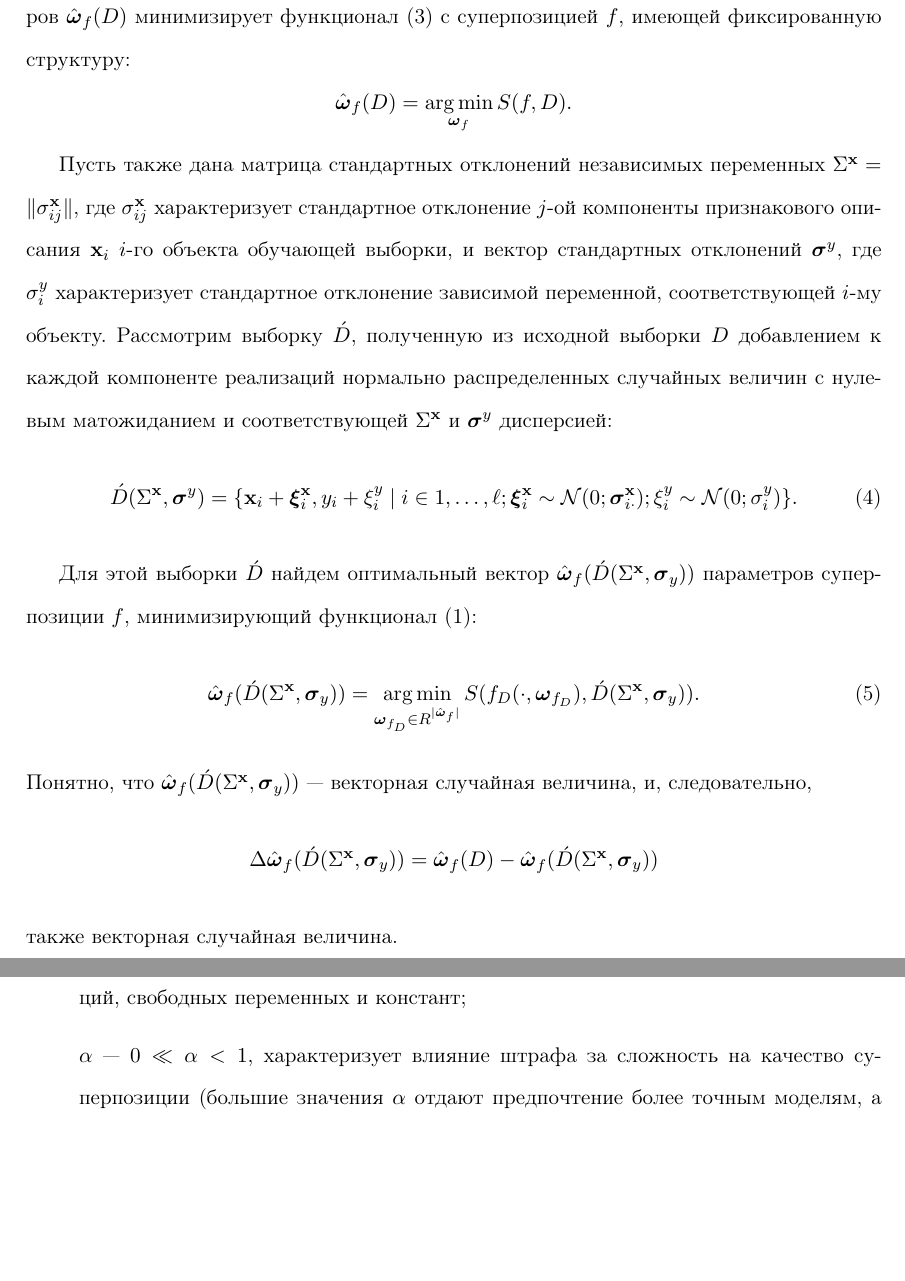
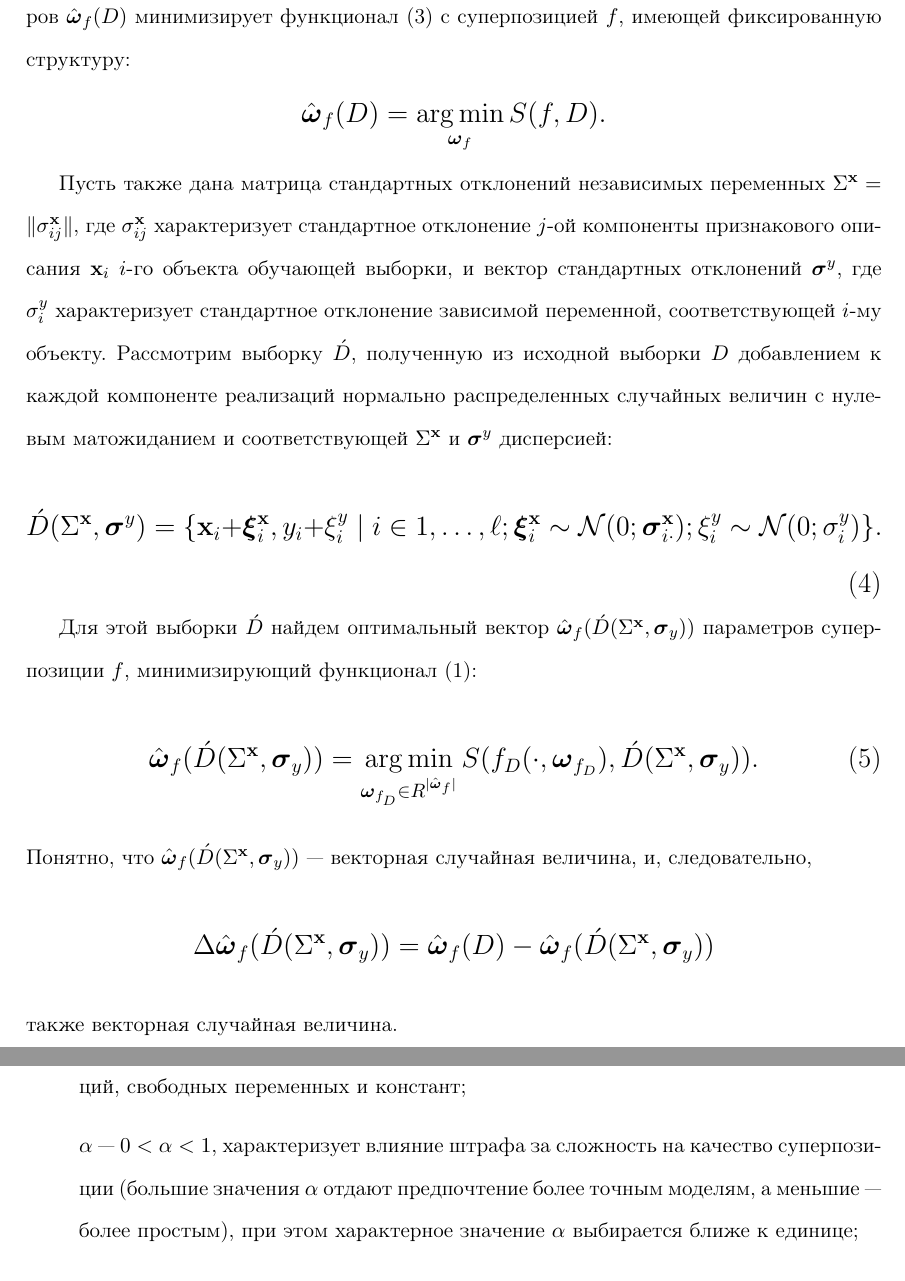
Before and after one commit to 0xd34df00d/RefractOptics, a LaTeX paper (doc/Rudoy2012Optics.tex): two parts of pages 5 and 7 of 18 before the commit and two parts of pages 5 and 8 of 18 after it, joined at a grey line, cut so that both start at the same text, the shorter picture padded with empty space. Compiled offline with pdfLaTeX.

Commit message:
Larger formulas.

```diff
--- a/doc/Rudoy2012Optics.tex
+++ b/doc/Rudoy2012Optics.tex
@@ -230,6 +230,7 @@ $f$ вектор параметров $\hat{\boldsymbol{\omega}}_f(D)$ мини
 функционал \eqref{eq:s_common} с суперпозицией $f$, имеющей фиксированную
 структуру:
 \[
+  \Large
   \hat{\boldsymbol{\omega}}_f(D) = \mathop{\arg \min}\limits_{\boldsymbol{\omega}_f} S(f, D).
 \]
 
@@ -245,6 +246,7 @@ $i$-му объекту.
 случайных величин с нулевым матожиданием и соответствующей
 $\Sigma^{\mathbf{x}}$ и $\boldsymbol{\sigma}^y$ дисперсией:
 \begin{equation}
+  \Large
   \acute{D}(\Sigma^{\mathbf{x}}, \boldsymbol{\sigma}^y) = \{ \mathbf{x}_i + \boldsymbol{\xi}^{\mathbf{x}}_i, y_i + \xi^y_i \mid i \in 1, \dots, \ell; \boldsymbol{\xi}^{\mathbf{x}}_i \sim \mathcal{N}(0; \boldsymbol{\sigma}^{\mathbf{x}}_{i \cdot}); \xi^y_i \sim \mathcal{N}(0; \sigma^y_i) \}.
   \label{eq:d_acute}
 \end{equation}
@@ -252,12 +254,14 @@ $\Sigma^{\mathbf{x}}$ и $\boldsymbol{\sigma}^y$ дисперсией:
 Для этой выборки $\acute{D}$ найдем оптимальный вектор $\hat{\boldsymbol{\omega}}_f (\acute{D} (\Sigma^{\mathbf{x}}, \boldsymbol{\sigma}_y))$
 параметров суперпозиции $f$, минимизирующий функционал \eqref{eq:s}:
 \begin{equation}
+  \Large
   \hat{\boldsymbol{\omega}}_f (\acute{D} (\Sigma^{\mathbf{x}}, \boldsymbol{\sigma}_y)) = \mathop{\arg \min}\limits_{\boldsymbol{\omega}_{f_D} \in R^{\mid \hat{\boldsymbol{\omega}}_f \mid}} S (f_D (\cdot, \boldsymbol{\omega}_{f_D}), \acute{D} (\Sigma^{\mathbf{x}}, \boldsymbol{\sigma}_y)).
   \label{eq:hat_omega}
 \end{equation}
 Понятно, что $\hat{\boldsymbol{\omega}}_f (\acute{D} (\Sigma^{\mathbf{x}}, \boldsymbol{\sigma}_y))$~---
 векторная случайная величина, и, следовательно,
 \[
+  \Large
   \Delta\hat{\boldsymbol{\omega}}_f(\acute{D} (\Sigma^{\mathbf{x}}, \boldsymbol{\sigma}_y) ) = \hat{\boldsymbol{\omega}}_f(D) - \hat{\boldsymbol{\omega}}_f (\acute{D} (\Sigma^{\mathbf{x}}, \boldsymbol{\sigma}_y))
 \]
 также векторная случайная величина.
@@ -348,9 +355,10 @@ $\mathcal{F}$ содержат как свободные переменные,
   \item[] $S(f)$~--- значение функционала потерь \eqref{eq:s} на данной выборке $D$;
   \item[] $C_f$~--- сложность суперпозиции, соответствующая количеству элементарных
 	функций, свободных переменных и констант;
-  \item[] $\alpha$~--- $0 \ll \alpha < 1$, характеризует влияние штрафа за сложность
+  \item[] $\alpha$~--- $0 < \alpha < 1$, характеризует влияние штрафа за сложность
 	на качество суперпозиции (большие значения $\alpha$ отдают предпочтение более
-	точным моделям, а меньшие~--- более простым);
+	точным моделям, а меньшие~--- более простым), при этом характерное значение
+	$\alpha$ выбирается ближе к единице;
   \item[] $\tau$~--- коэффициент, характеризующий желаемую сложность модели.
 \end{itemize}
 
```
Also changed, not shown: doc/Rudoy2012Optics.pdf, doc/Rudoy2012Optics.tex (4 more changed lines).
